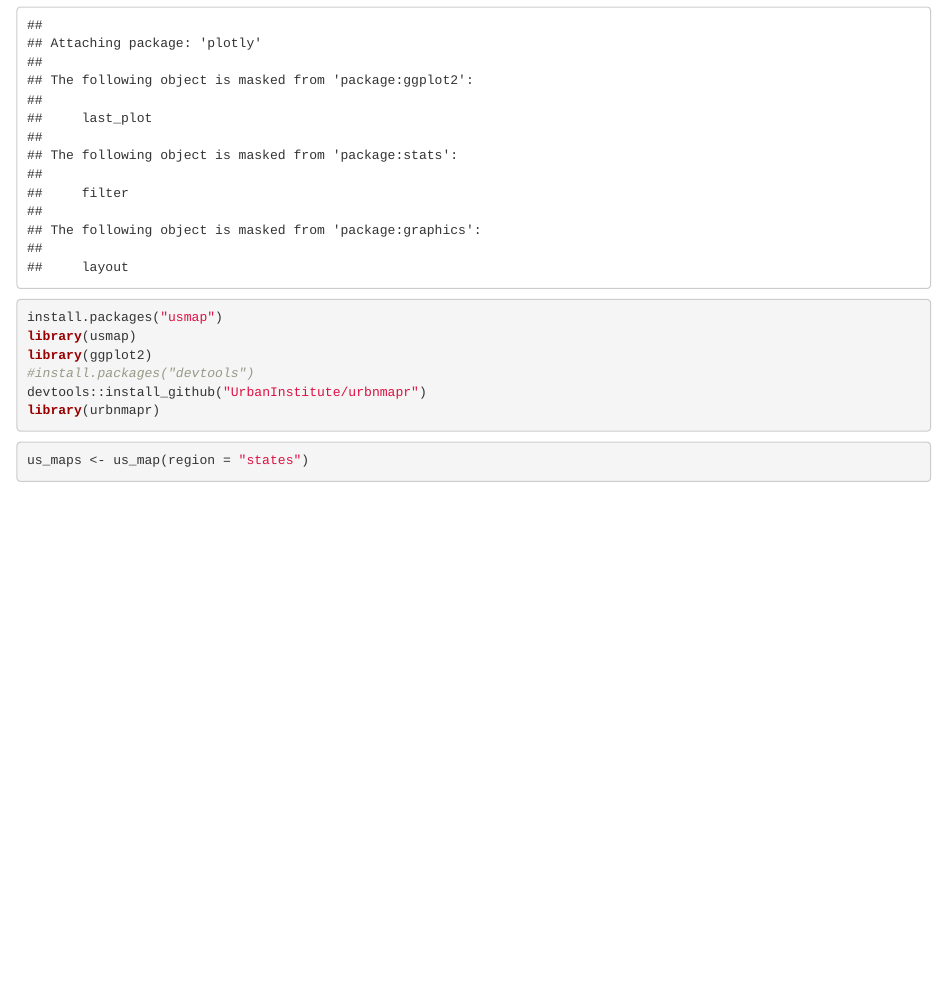
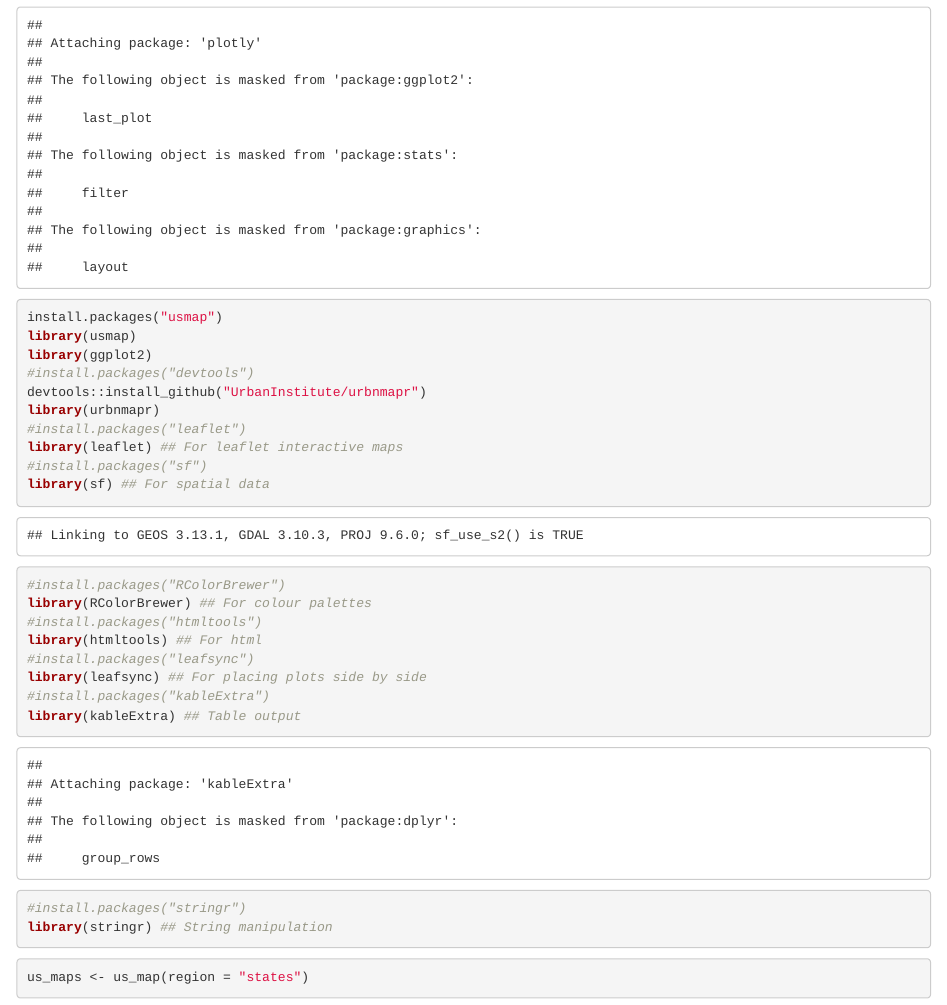
Before and after one commit to ES-1085/project-not-our-names, an R Markdown document (CodLandingsProject.Rmd): the page in a window 1100 px wide, from 700 px down. Rendered offline with R 4.5, knitr and Pandoc, with nearby package versions; some code elsewhere in the file could not run offline.

Commit message:
Install map packages

````diff
--- a/CodLandingsProject.Rmd
+++ b/CodLandingsProject.Rmd
@@ -32,6 +32,20 @@ library(ggplot2)
 #install.packages("devtools")
 devtools::install_github("UrbanInstitute/urbnmapr")
 library(urbnmapr)
+#install.packages("leaflet")
+library(leaflet) ## For leaflet interactive maps
+#install.packages("sf")
+library(sf) ## For spatial data
+#install.packages("RColorBrewer")
+library(RColorBrewer) ## For colour palettes
+#install.packages("htmltools")
+library(htmltools) ## For html
+#install.packages("leafsync")
+library(leafsync) ## For placing plots side by side
+#install.packages("kableExtra")
+library(kableExtra) ## Table output
+#install.packages("stringr")
+library(stringr) ## String manipulation
 ```
 
 ```{r us_maps-shapefile}
````
Also changed, not shown: CodLandingsProject.Rmd (17 more changed lines).
